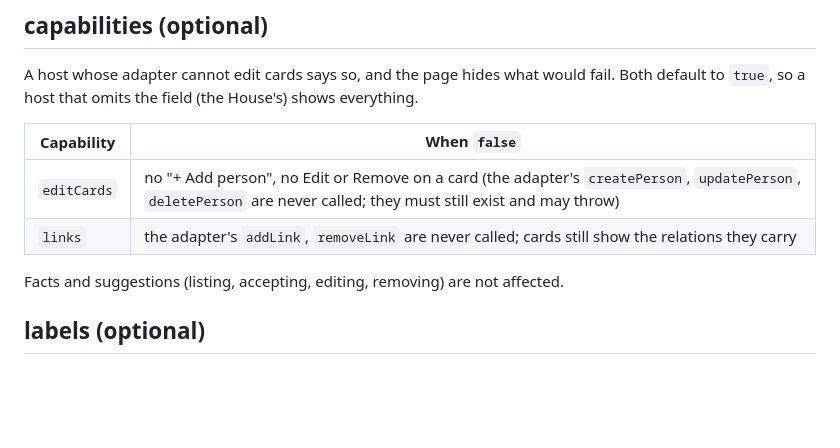
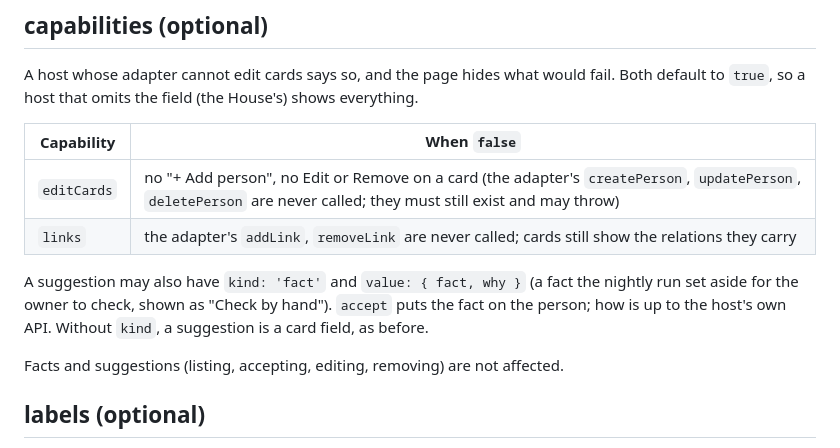
Before and after one commit to SolanceLab/scriptorium, a Markdown page: dashboard/HOST.md, the part around the change. GitHub-like rendering; blank space fills up the shorter version.

```diff
--- a/dashboard/HOST.md
+++ b/dashboard/HOST.md
@@ -41,6 +41,8 @@ A host whose adapter cannot edit cards says so, and the page hides what would fa
 | `editCards` | no "+ Add person", no Edit or Remove on a card (the adapter's `createPerson`, `updatePerson`, `deletePerson` are never called; they must still exist and may throw) |
 | `links` | the adapter's `addLink`, `removeLink` are never called; cards still show the relations they carry |
 
+A suggestion may also have `kind: 'fact'` and `value: { fact, why }` (a fact the nightly run set aside for the owner to check, shown as "Check by hand"). `accept` puts the fact on the person; how is up to the host's own API. Without `kind`, a suggestion is a card field, as before.
+
 Facts and suggestions (listing, accepting, editing, removing) are not affected.
 
 ## labels (optional)
```
Also changed, not shown: CHANGELOG.md (+6 -0 lines), README.md (+6 -0 lines), docs/people-page.png (added), 10 other files.
